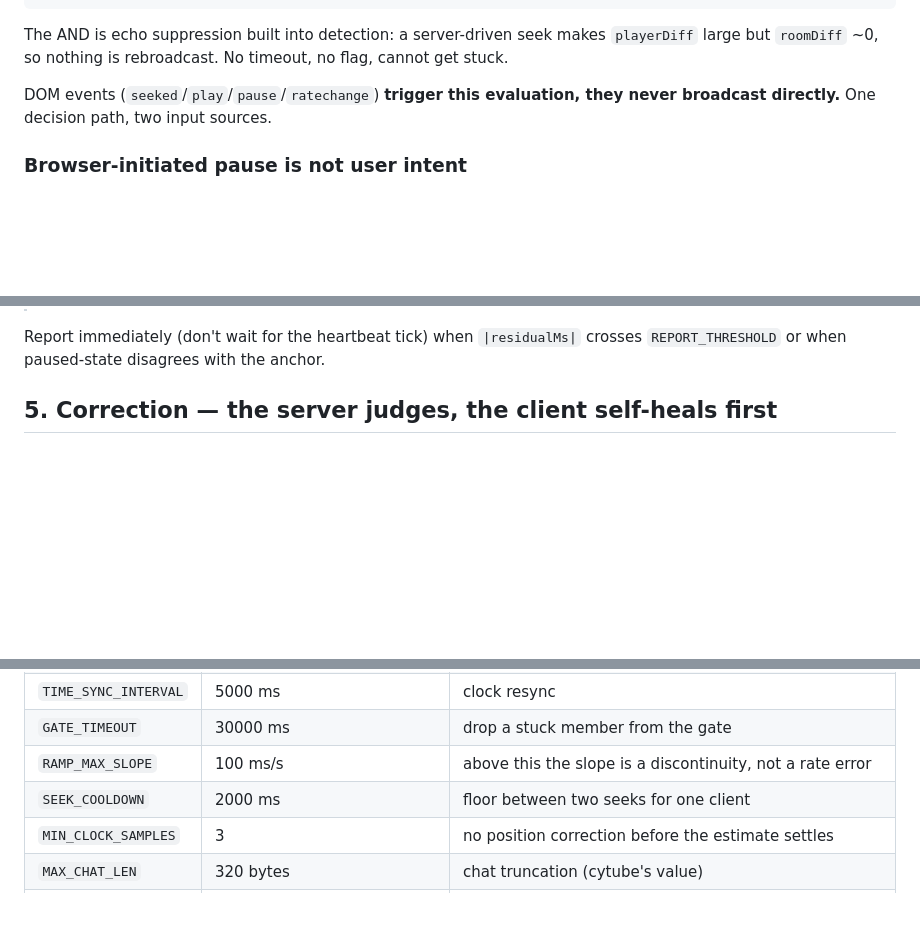
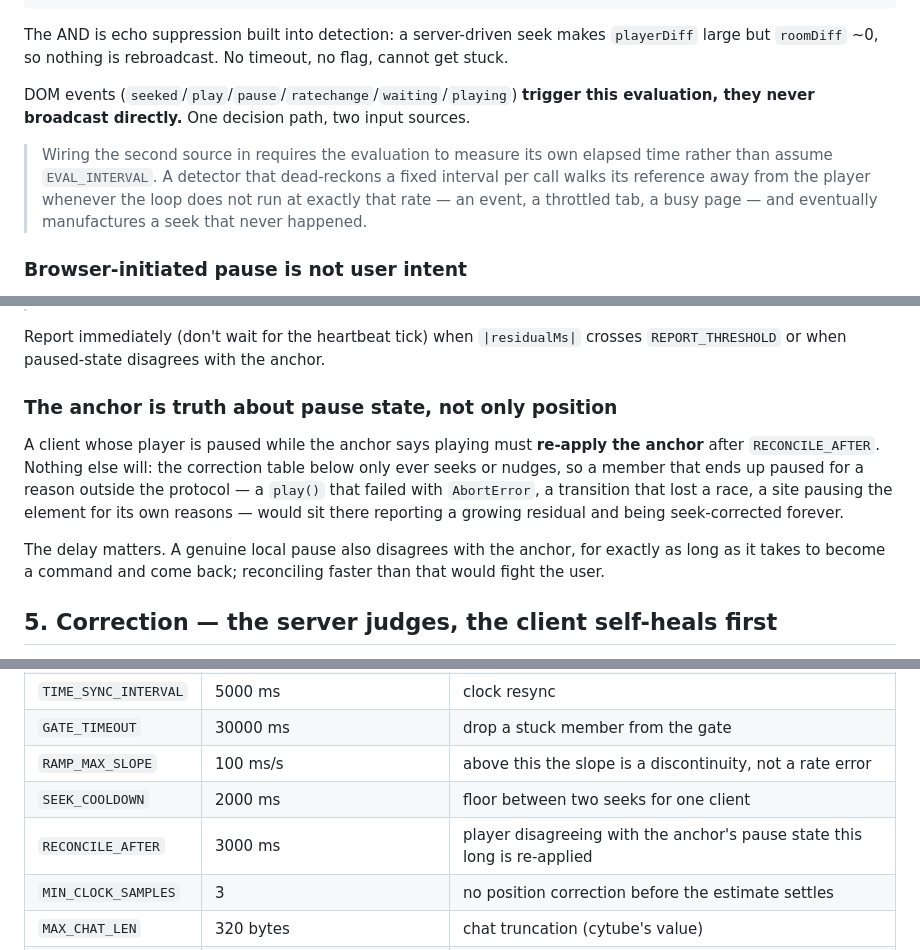
Before and after one commit to qwreey/videosync, a Markdown page: docs/PROTOCOL.md, 3 parts joined by grey strips. Drawn GitHub-style; blank space fills up the shorter version.

Commit message:
docs: the anchor is truth about pause state, and the detector must measure its own dt
Two rules that were implicit and are now load-bearing:

PROTOCOL §5 gains the reconciler. Nothing in the correction table can press
play, so a member that ends up paused against a playing room -- a play() that
failed with AbortError, a transition that lost a race, a site pausing the
element for its own reasons -- sat there forever reporting a growing residual
and being seek-corrected. RECONCILE_AFTER is 3000 ms, long enough that a genuine
local pause has time to become a command and come back rather than being fought.

PROTOCOL §4's 'DOM events trigger this evaluation' now says what wiring it up
costs: the evaluation has to measure its own elapsed time, because dead-reckoning
a fixed EVAL_INTERVAL per call walks the reference away from the player whenever
the loop runs off-cadence -- which an event does, and a throttled tab does, and a
busy page does.

Co-Authored-By: Claude Opus 5 <noreply@anthropic.com>
Claude-Session: https://claude.ai/code/session_01Nujgp5P6HAiqVB87tungD5

```diff
--- a/docs/PROTOCOL.md
+++ b/docs/PROTOCOL.md
@@ -123,8 +123,13 @@ seeked     = playerDiff > SEEK_THRESHOLD && roomDiff > SEEK_THRESHOLD
 The AND is echo suppression built into detection: a server-driven seek makes `playerDiff` large but
 `roomDiff` ~0, so nothing is rebroadcast. No timeout, no flag, cannot get stuck.
 
-DOM events (`seeked`/`play`/`pause`/`ratechange`) **trigger this evaluation, they never broadcast
-directly.** One decision path, two input sources.
+DOM events (`seeked`/`play`/`pause`/`ratechange`/`waiting`/`playing`) **trigger this evaluation,
+they never broadcast directly.** One decision path, two input sources.
+
+> Wiring the second source in requires the evaluation to measure its own elapsed time rather than
+> assume `EVAL_INTERVAL`. A detector that dead-reckons a fixed interval per call walks its reference
+> away from the player whenever the loop does not run at exactly that rate — an event, a throttled
+> tab, a busy page — and eventually manufactures a seek that never happened.
 
 ### Browser-initiated pause is not user intent
 
@@ -205,6 +210,17 @@ must never try to differentiate 1 Hz reports itself (§4c).
 
 Report immediately (don't wait for the heartbeat tick) when `|residualMs|` crosses
 `REPORT_THRESHOLD` or when paused-state disagrees with the anchor.
+
+### The anchor is truth about pause state, not only position
+
+A client whose player is paused while the anchor says playing must **re-apply the anchor** after
+`RECONCILE_AFTER`. Nothing else will: the correction table below only ever seeks or nudges, so a
+member that ends up paused for a reason outside the protocol — a `play()` that failed with
+`AbortError`, a transition that lost a race, a site pausing the element for its own reasons — would
+sit there reporting a growing residual and being seek-corrected forever.
+
+The delay matters. A genuine local pause also disagrees with the anchor, for exactly as long as it
+takes to become a command and come back; reconciling faster than that would fight the user.
 
 ## 5. Correction — the server judges, the client self-heals first
 
@@ -374,6 +390,7 @@ client is `bad_frame`, because either would move room state without passing the
 | `GATE_TIMEOUT` | 30000 ms | drop a stuck member from the gate |
 | `RAMP_MAX_SLOPE` | 100 ms/s | above this the slope is a discontinuity, not a rate error |
 | `SEEK_COOLDOWN` | 2000 ms | floor between two seeks for one client |
+| `RECONCILE_AFTER` | 3000 ms | player disagreeing with the anchor's pause state this long is re-applied |
 | `MIN_CLOCK_SAMPLES` | 3 | no position correction before the estimate settles |
 | `MAX_CHAT_LEN` | 320 bytes | chat truncation (cytube's value) |
 | `ROOM_IDLE_TTL` | 3 min | room deleted this long after its last member leaves |
```
Also changed, not shown: CLAUDE.md (+6 -0 lines).
